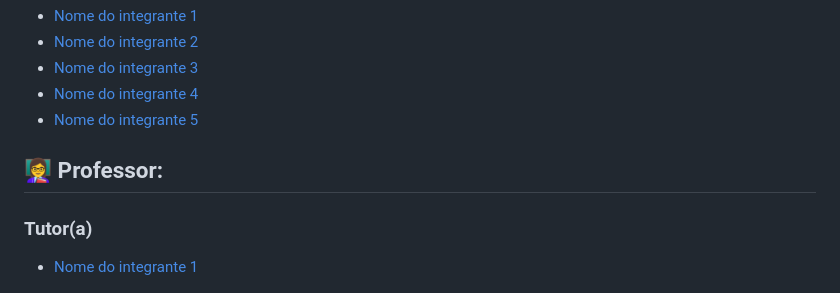
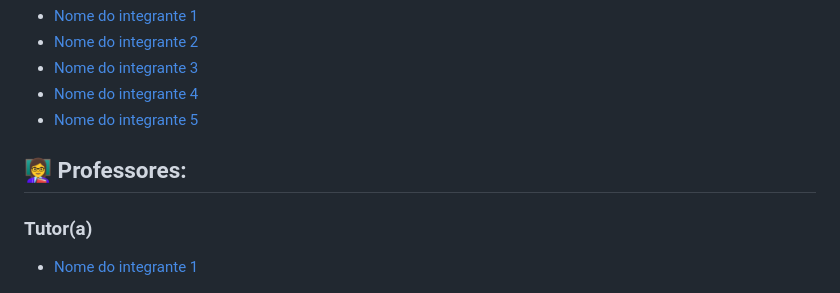
Before and after one commit to jonastvf/FIAP_IA_GS-2025H1, a Markdown page: README.md, the part around the change. Rendered like a GitHub page.

```diff
--- a/README.md
+++ b/README.md
@@ -17,7 +17,7 @@
 - <a href="https://www.linkedin.com/in/victorbarq/">Nome do integrante 4</a>
 - <a href="https://www.linkedin.com/in/victorbarq/">Nome do integrante 5</a>
 
-## 👩‍🏫 Professor:
+## 👩‍🏫 Professores:
 ### Tutor(a)
 - <a href="https://www.linkedin.com/in/victorbarq/">Nome do integrante 1</a>
 ### Coordenador
```
